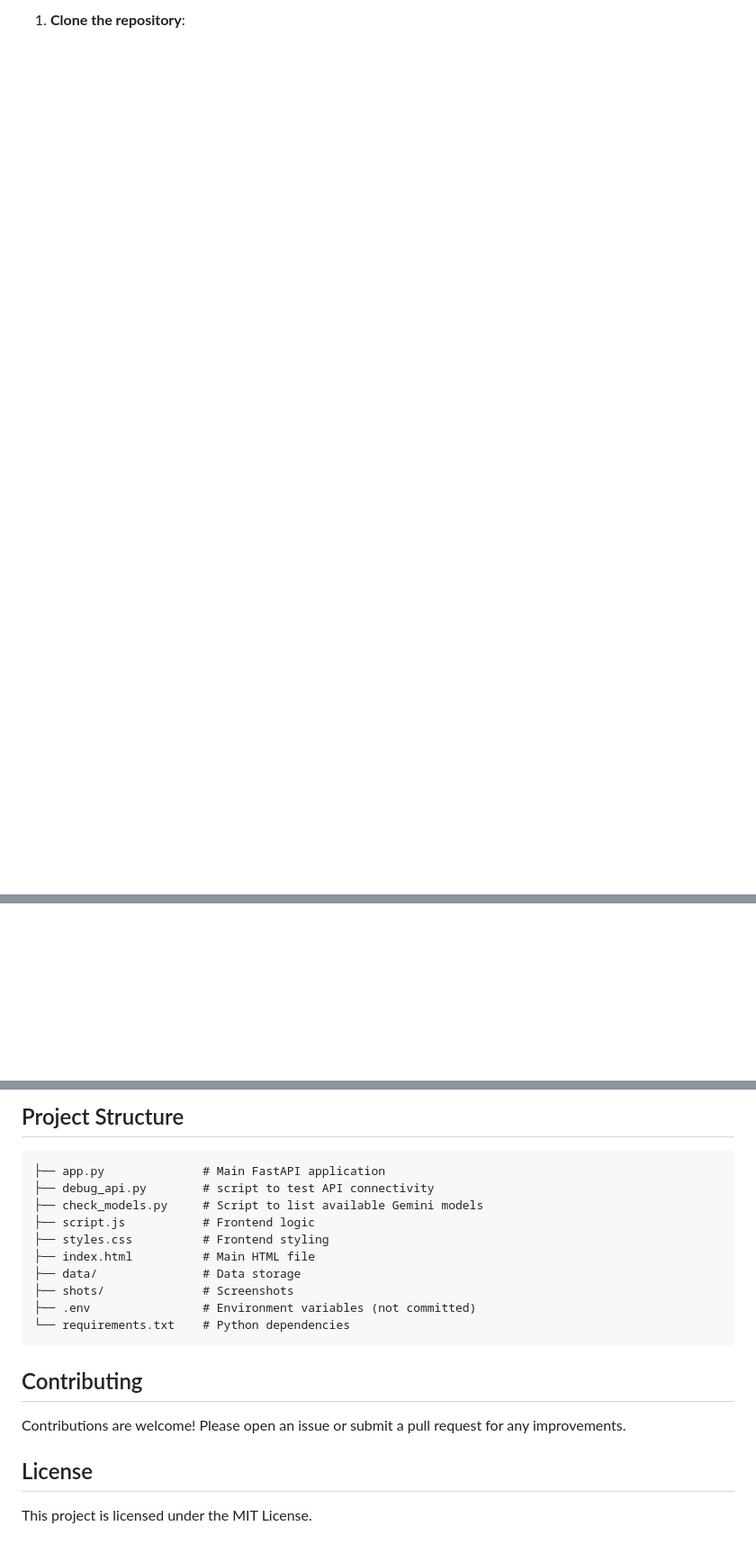
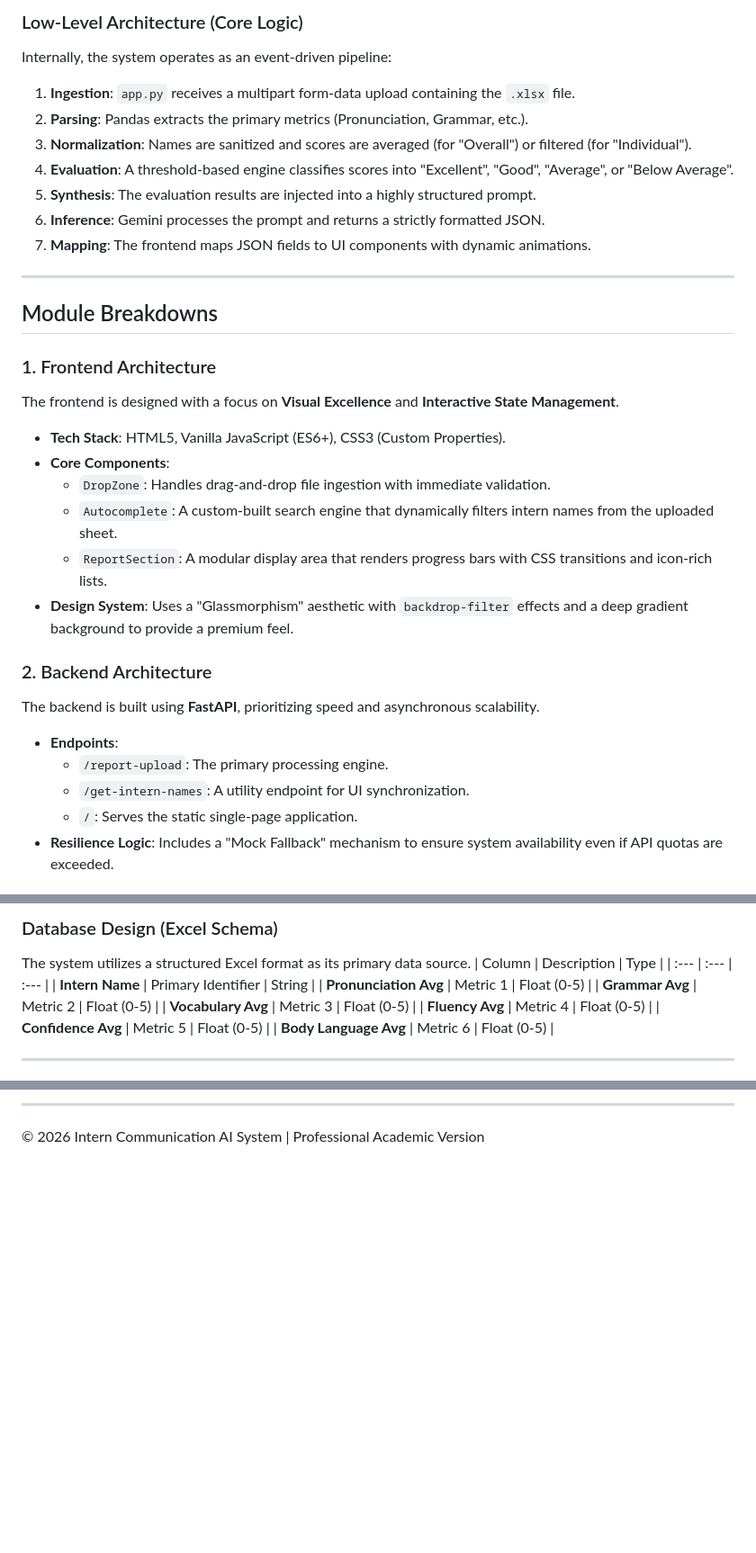
Before and after one commit to aharikrishnan0810/Communication-report, a Markdown page: README.md, 3 parts joined by grey strips. Shown at 90% size. GitHub-like rendering; blank space fills up the shorter version.

````diff
--- a/README.md
+++ b/README.md
@@ -21,2 +29,32 @@ An AI-powered tool designed to analyze and enhance intern communication skills b
 
-1.  **Clone the repository**:
+### Low-Level Architecture (Core Logic)
+Internally, the system operates as an event-driven pipeline:
+1. **Ingestion**: `app.py` receives a multipart form-data upload containing the `.xlsx` file.
+2. **Parsing**: Pandas extracts the primary metrics (Pronunciation, Grammar, etc.).
+3. **Normalization**: Names are sanitized and scores are averaged (for "Overall") or filtered (for "Individual").
+4. **Evaluation**: A threshold-based engine classifies scores into "Excellent", "Good", "Average", or "Below Average".
+5. **Synthesis**: The evaluation results are injected into a highly structured prompt.
+6. **Inference**: Gemini processes the prompt and returns a strictly formatted JSON.
+7. **Mapping**: The frontend maps JSON fields to UI components with dynamic animations.
+
+---
+
+##  Module Breakdowns
+
+### 1. Frontend Architecture
+The frontend is designed with a focus on **Visual Excellence** and **Interactive State Management**.
+- **Tech Stack**: HTML5, Vanilla JavaScript (ES6+), CSS3 (Custom Properties).
+- **Core Components**:
+    - `DropZone`: Handles drag-and-drop file ingestion with immediate validation.
+    - `Autocomplete`: A custom-built search engine that dynamically filters intern names from the uploaded sheet.
+    - `ReportSection`: A modular display area that renders progress bars with CSS transitions and icon-rich lists.
+- **Design System**: Uses a "Glassmorphism" aesthetic with `backdrop-filter` effects and a deep gradient background to provide a premium feel.
+
+### 2. Backend Architecture
+The backend is built using **FastAPI**, prioritizing speed and asynchronous scalability.
+- **Endpoints**:
+    - `/report-upload`: The primary processing engine.
+    - `/get-intern-names`: A utility endpoint for UI synchronization.
+    - `/`: Serves the static single-page application.
+- **Resilience Logic**: Includes a "Mock Fallback" mechanism to ensure system availability even if API quotas are exceeded.
+
@@ -22,0 +105,14 @@ An AI-powered tool designed to analyze and enhance intern communication skills b
+### Database Design (Excel Schema)
+The system utilizes a structured Excel format as its primary data source.
+| Column | Description | Type |
+| :--- | :--- | :--- |
+| **Intern Name** | Primary Identifier | String |
+| **Pronunciation Avg** | Metric 1 | Float (0-5) |
+| **Grammar Avg** | Metric 2 | Float (0-5) |
+| **Vocabulary Avg** | Metric 3 | Float (0-5) |
+| **Fluency Avg** | Metric 4 | Float (0-5) |
+| **Confidence Avg** | Metric 5 | Float (0-5) |
+| **Body Language Avg** | Metric 6 | Float (0-5) |
+
+---
+
@@ -76,22 +181,2 @@ An AI-powered tool designed to analyze and enhance intern communication skills b
-## Project Structure
-
-```
-├── app.py              # Main FastAPI application
-├── debug_api.py        # script to test API connectivity
-├── check_models.py     # Script to list available Gemini models
-├── script.js           # Frontend logic
-├── styles.css          # Frontend styling
-├── index.html          # Main HTML file
-├── data/               # Data storage
-├── shots/              # Screenshots
-├── .env                # Environment variables (not committed)
-└── requirements.txt    # Python dependencies
-```
-
-## Contributing
-
-Contributions are welcome! Please open an issue or submit a pull request for any improvements.
-
-## License
-
-This project is licensed under the MIT License.
+---
+© 2026 Intern Communication AI System | Professional Academic Version
````
Also changed, not shown: other parts of README.md (+110 -49 lines).
